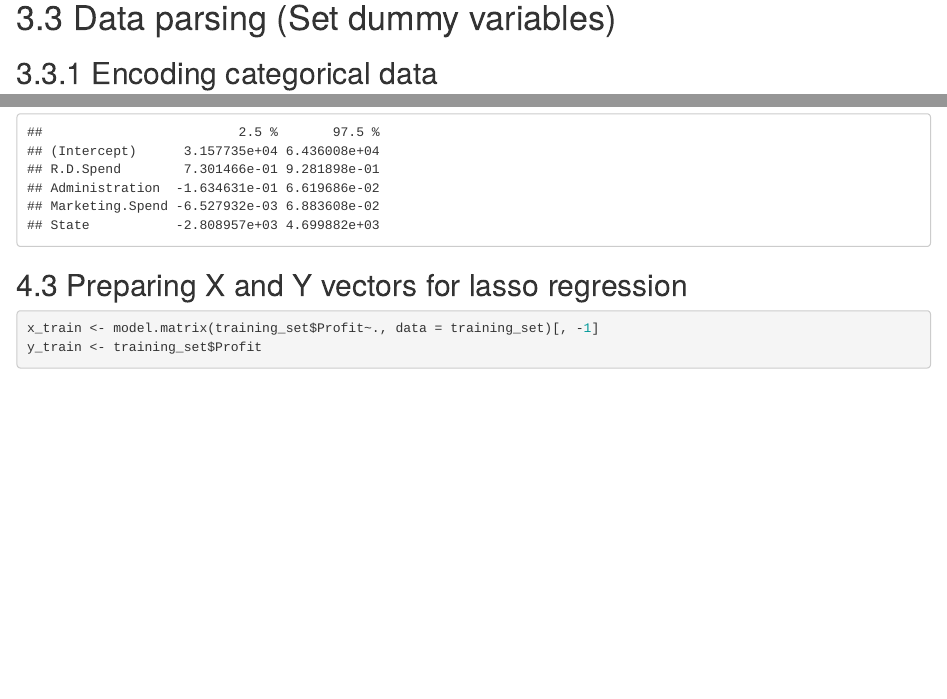
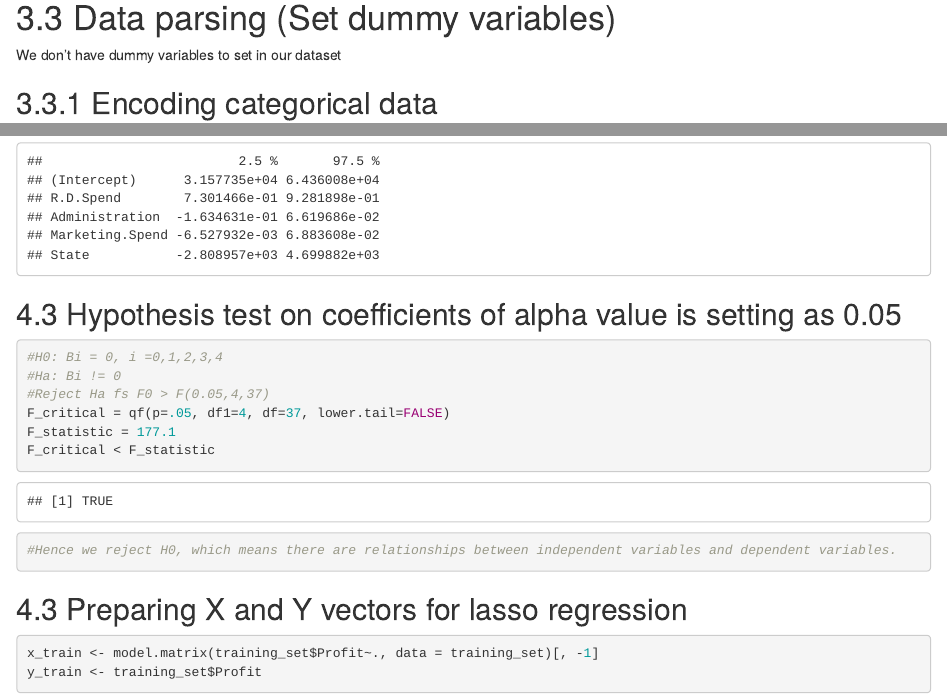
Before and after one commit to cyangIIT/applied_stat_project, an R Markdown document (albertandchao.Rmd): the page in a window 1100 px wide, from 1930 px down, and a second part further down, joined at a grey line. Rendered offline with R 4.5, knitr and Pandoc, with nearby package versions; some code elsewhere in the file could not run offline.

Commit message:
add null hypothesis

````diff
--- a/albertandchao.Rmd
+++ b/albertandchao.Rmd
@@ -44,6 +44,8 @@ gg_miss_var(dataset, show_pct = TRUE)
 We don't have missing values but we drop na values just to check
 
 # 3.3 Data parsing (Set dummy variables)
+
+We don't have dummy variables to set in our dataset
 
 ## 3.3.1 Encoding categorical data
 
@@ -116,6 +118,16 @@ cat("MSE" , mse, "\n")
 coef(regressor)
 confint(regressor)
 ```
+## 4.3 Hypothesis test on coefficients of alpha value is setting as 0.05
+```{r}
+#H0: Bi = 0, i =0,1,2,3,4
+#Ha: Bi != 0
+#Reject Ha fs F0 > F(0.05,4,37)
+F_critical = qf(p=.05, df1=4, df=37, lower.tail=FALSE)
+F_statistic = 177.1
+F_critical < F_statistic
+#Hence we reject H0, which means there are relationships between independent variables and dependent variables.
+```
 
 ## 4.3 Preparing X and Y vectors for lasso regression
 
````
Also changed, not shown: albertandchao.Rmd (8 more changed lines).
